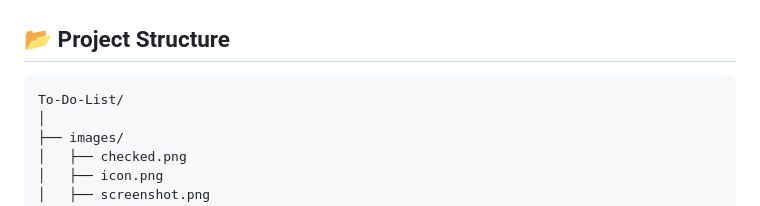
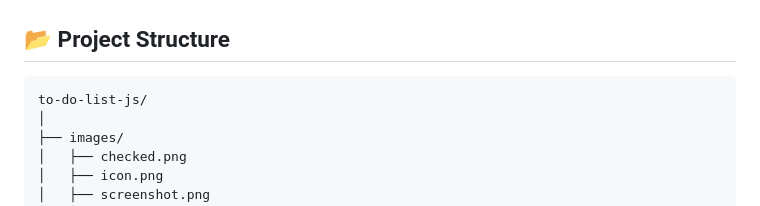
Before and after one commit to Arnav-Sirkhal/to-do-list-js, a Markdown page: README.md, the part around the change. Drawn GitHub-style.

Commit message:
modified project structure

````diff
--- a/README.md
+++ b/README.md
@@ -123,7 +123,7 @@ listContainer.innerHTML = localStorage.getItem("data");
 ## 📂 Project Structure
 
 ```
-To-Do-List/
+to-do-list-js/
 │
 ├── images/
 │   ├── checked.png
````
